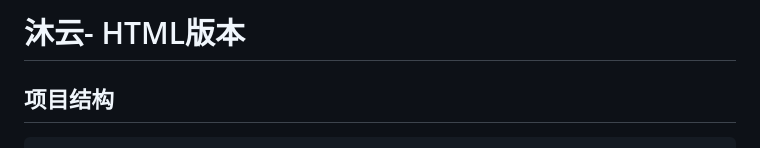
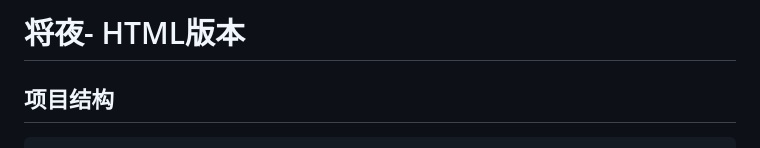
Before and after one commit to 4notfl3/muyun, a Markdown page: README.md, the part around the change. GitHub-like rendering.

```diff
--- a/README.md
+++ b/README.md
@@ -1,4 +1,4 @@
-# 沐云- HTML版本
+# 将夜- HTML版本
 
 ## 项目结构
 
```
